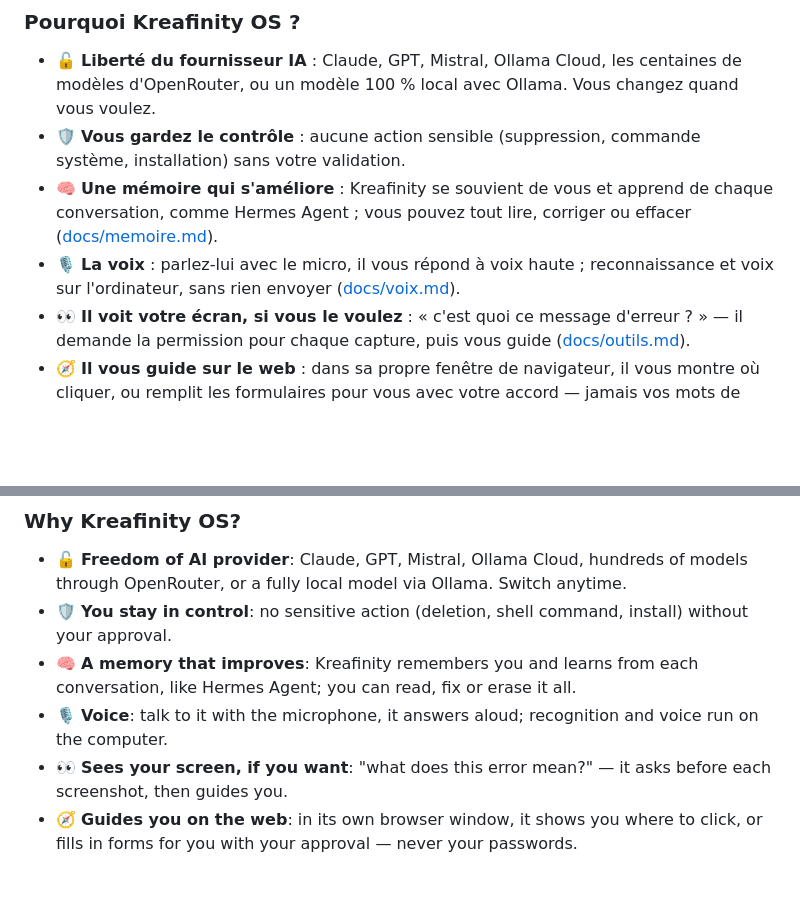
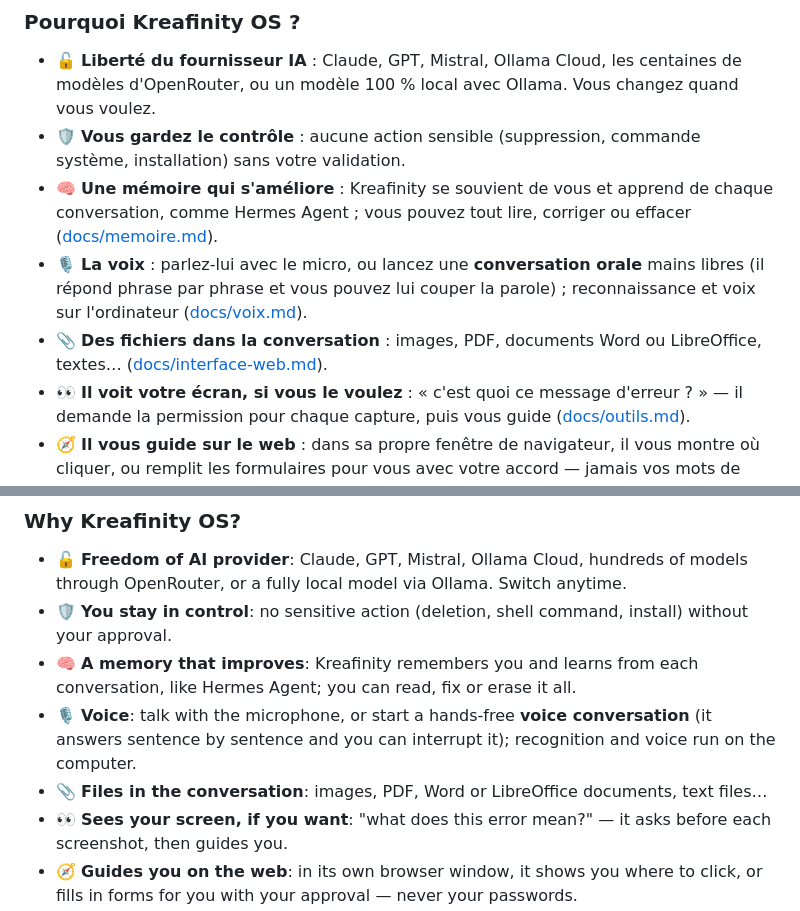
Before and after one commit to LAWD-CREATION/kreafinity-OS, a Markdown page: README.md, 2 parts joined by grey strips. GitHub-like rendering; blank space fills up the shorter version.

```diff
--- a/README.md
+++ b/README.md
@@ -16,7 +16,8 @@ Kreafinity OS est une distribution Linux open source dont l'intelligence artific
 - 🔓 **Liberté du fournisseur IA** : Claude, GPT, Mistral, Ollama Cloud, les centaines de modèles d'OpenRouter, ou un modèle 100 % local avec Ollama. Vous changez quand vous voulez.
 - 🛡️ **Vous gardez le contrôle** : aucune action sensible (suppression, commande système, installation) sans votre validation.
 - 🧠 **Une mémoire qui s'améliore** : Kreafinity se souvient de vous et apprend de chaque conversation, comme Hermes Agent ; vous pouvez tout lire, corriger ou effacer ([docs/memoire.md](docs/memoire.md)).
-- 🎙️ **La voix** : parlez-lui avec le micro, il vous répond à voix haute ; reconnaissance et voix sur l'ordinateur, sans rien envoyer ([docs/voix.md](docs/voix.md)).
+- 🎙️ **La voix** : parlez-lui avec le micro, ou lancez une **conversation orale** mains libres (il répond phrase par phrase et vous pouvez lui couper la parole) ; reconnaissance et voix sur l'ordinateur ([docs/voix.md](docs/voix.md)).
+- 📎 **Des fichiers dans la conversation** : images, PDF, documents Word ou LibreOffice, textes… ([docs/interface-web.md](docs/interface-web.md#les-pièces-jointes)).
 - 👀 **Il voit votre écran, si vous le voulez** : « c'est quoi ce message d'erreur ? » — il demande la permission pour chaque capture, puis vous guide ([docs/outils.md](docs/outils.md#regarder-lécran-look_at_screen)).
 - 🧭 **Il vous guide sur le web** : dans sa propre fenêtre de navigateur, il vous montre où cliquer, ou remplit les formulaires pour vous avec votre accord — jamais vos mots de passe ([docs/outils.md](docs/outils.md#le-navigateur-de-lassistant-browser_open-browser_read-browser_point-browser_act)).
 - 🕹️ **Le mode pilote** : avec votre accord, il prend la souris et le clavier pour faire à votre place pendant que vous regardez ; un bandeau reste affiché, et Échap ou un mouvement de souris vous rend la main ([docs/outils.md](docs/outils.md#le-mode-pilote-pilot_start-pilot_act-pilot_stop)).
@@ -128,7 +129,8 @@ Kreafinity OS is an open source Linux distribution with artificial intelligence
 - 🔓 **Freedom of AI provider**: Claude, GPT, Mistral, Ollama Cloud, hundreds of models through OpenRouter, or a fully local model via Ollama. Switch anytime.
 - 🛡️ **You stay in control**: no sensitive action (deletion, shell command, install) without your approval.
 - 🧠 **A memory that improves**: Kreafinity remembers you and learns from each conversation, like Hermes Agent; you can read, fix or erase it all.
-- 🎙️ **Voice**: talk to it with the microphone, it answers aloud; recognition and voice run on the computer.
+- 🎙️ **Voice**: talk with the microphone, or start a hands-free **voice conversation** (it answers sentence by sentence and you can interrupt it); recognition and voice run on the computer.
+- 📎 **Files in the conversation**: images, PDF, Word or LibreOffice documents, text files…
 - 👀 **Sees your screen, if you want**: "what does this error mean?" — it asks before each screenshot, then guides you.
 - 🧭 **Guides you on the web**: in its own browser window, it shows you where to click, or fills in forms for you with your approval — never your passwords.
 - 🕹️ **Pilot mode**: with your approval, it takes the mouse and keyboard to do things for you while you watch; a banner stays on screen, and Escape or a mouse move gives you control back.
```
Also changed, not shown: docs/interface-web.md (+17 -0 lines), docs/voix.md (+23 -0 lines), docs/img/conversation-orale.jpg (added), 9 other files.
